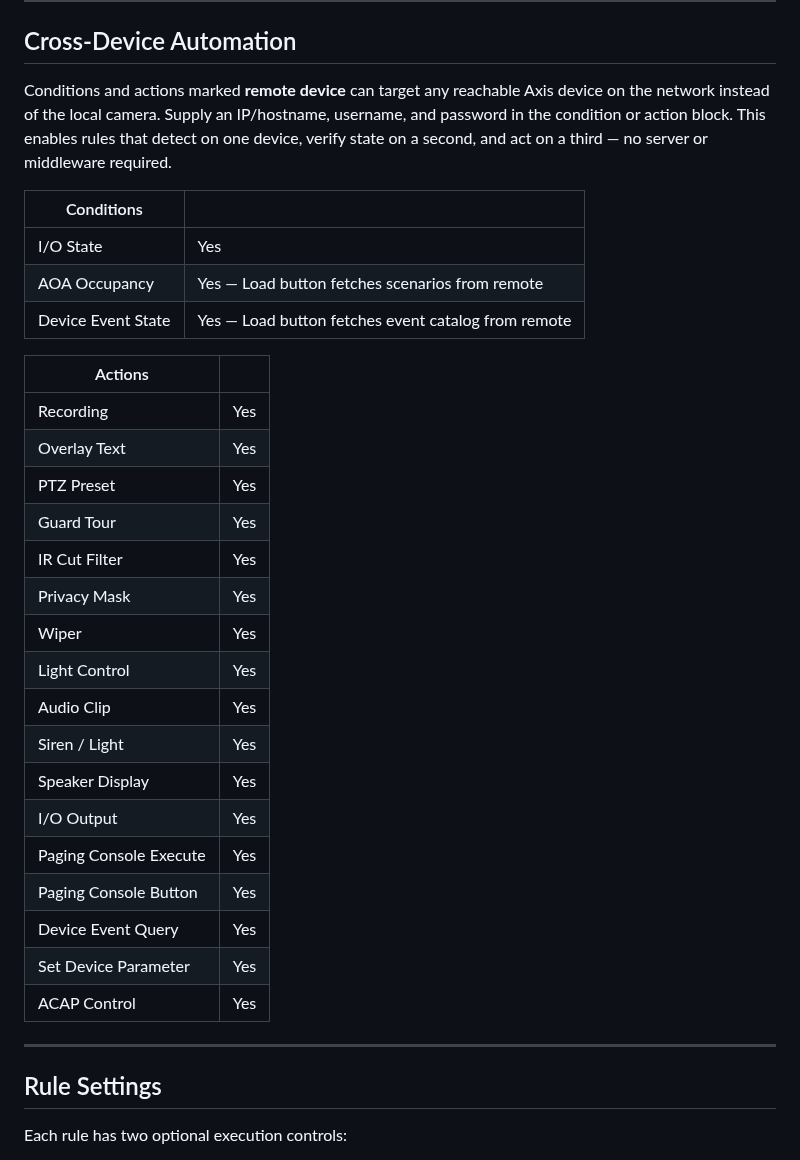
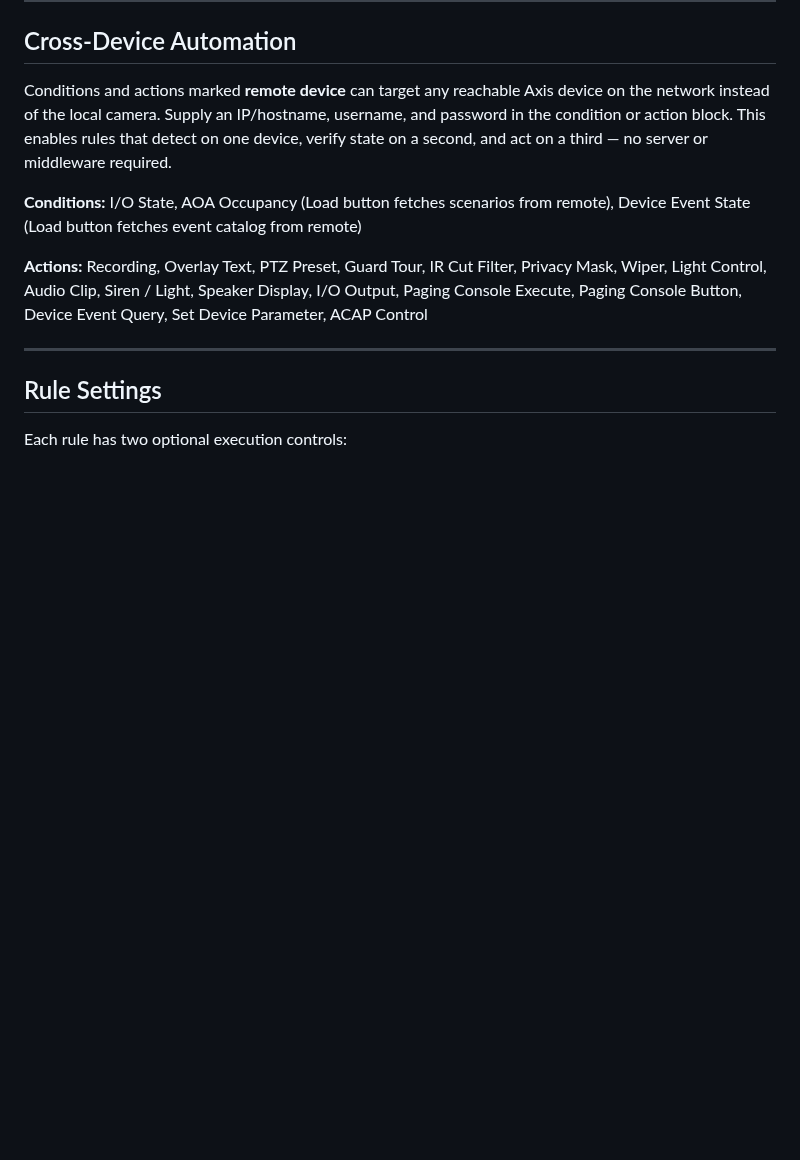
Before and after one commit to Mo3he/Event-Engine-ACAP, a Markdown page: README.md, the part around the change. GitHub-like rendering; blank space fills up the shorter version.

Commit message:
Simplify cross-device automation section

```diff
--- a/README.md
+++ b/README.md
@@ -196,31 +196,9 @@ Actions are grouped by category in the rule editor. Actions that support **while
 
 Conditions and actions marked **remote device** can target any reachable Axis device on the network instead of the local camera. Supply an IP/hostname, username, and password in the condition or action block. This enables rules that detect on one device, verify state on a second, and act on a third — no server or middleware required.
 
-| Conditions | |
-|-----------|---|
-| I/O State | Yes |
-| AOA Occupancy | Yes — Load button fetches scenarios from remote |
-| Device Event State | Yes — Load button fetches event catalog from remote |
+**Conditions:** I/O State, AOA Occupancy (Load button fetches scenarios from remote), Device Event State (Load button fetches event catalog from remote)
 
-| Actions | |
-|---------|---|
-| Recording | Yes |
-| Overlay Text | Yes |
-| PTZ Preset | Yes |
-| Guard Tour | Yes |
-| IR Cut Filter | Yes |
-| Privacy Mask | Yes |
-| Wiper | Yes |
-| Light Control | Yes |
-| Audio Clip | Yes |
-| Siren / Light | Yes |
-| Speaker Display | Yes |
-| I/O Output | Yes |
-| Paging Console Execute | Yes |
-| Paging Console Button | Yes |
-| Device Event Query | Yes |
-| Set Device Parameter | Yes |
-| ACAP Control | Yes |
+**Actions:** Recording, Overlay Text, PTZ Preset, Guard Tour, IR Cut Filter, Privacy Mask, Wiper, Light Control, Audio Clip, Siren / Light, Speaker Display, I/O Output, Paging Console Execute, Paging Console Button, Device Event Query, Set Device Parameter, ACAP Control
 
 ---
 
```
